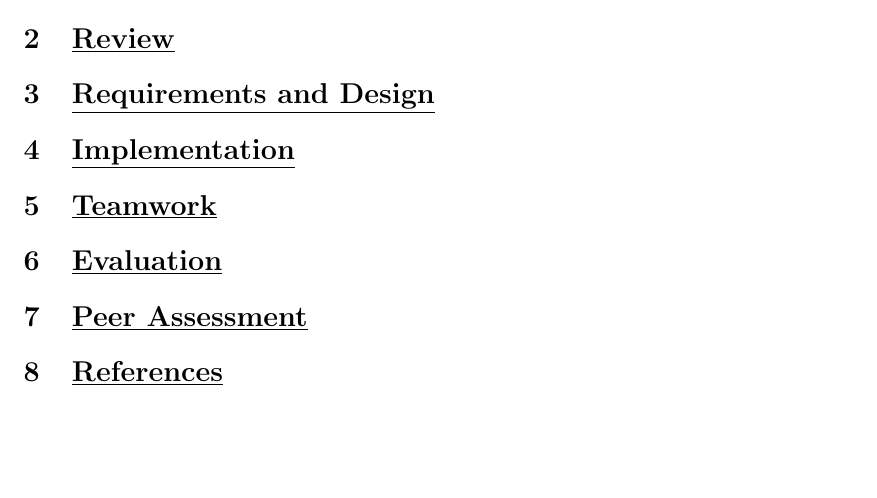
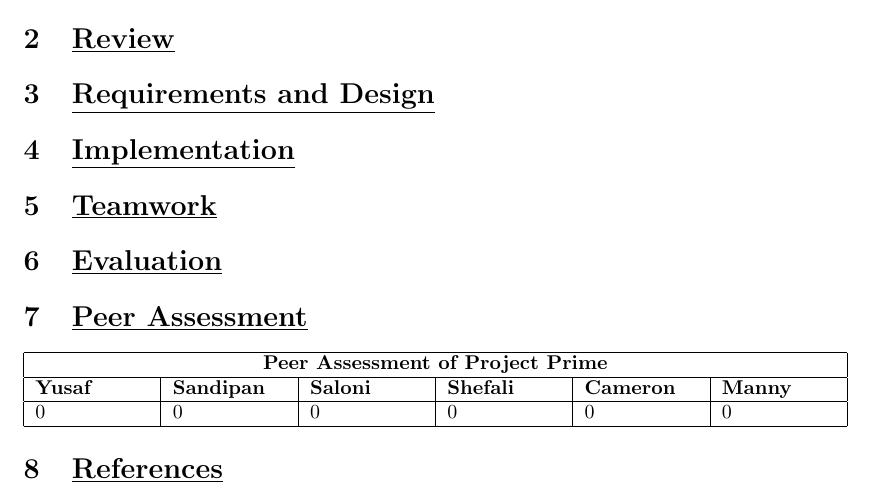
Before and after one commit to YusafOsei-Bonsu/Project-Prime-Dev, a LaTeX document (final_report/team_project_prime.tex): part of the page, cut so that both start at the same text, the shorter picture padded with empty space. Compiled offline with pdfLaTeX.

Commit message:
Peer assessment table
This is the PA table which will contain points for each member in the team. Points are allocated based-on personal performance

```diff
--- a/final_report/team_project_prime.tex
+++ b/final_report/team_project_prime.tex
@@ -17,6 +17,14 @@
 	\section{\underline{Evaluation}}
 
 	\section{\underline{Peer Assessment}}
-
+	\begin{tabular}{|p{2cm}|p{2cm}|p{2cm}|p{2cm}|p{2cm}|p{2cm}|}
+	\hline
+	\multicolumn{6}{|c|}{\textbf{Peer Assessment of Project Prime}} \\
+	\hline
+	\textbf{Yusaf} & \textbf{Sandipan} & \textbf{Saloni} & \textbf{Shefali} & \textbf{Cameron} & \textbf{Manny} \\
+	\hline
+	0 & 0 & 0 & 0 & 0 & 0 \\
+	\hline
+	\end{tabular}
 	\section{\underline{References}}
 \end{document}
```
Also changed, not shown: final_report/team_project_prime.pdf, 1 other file.
